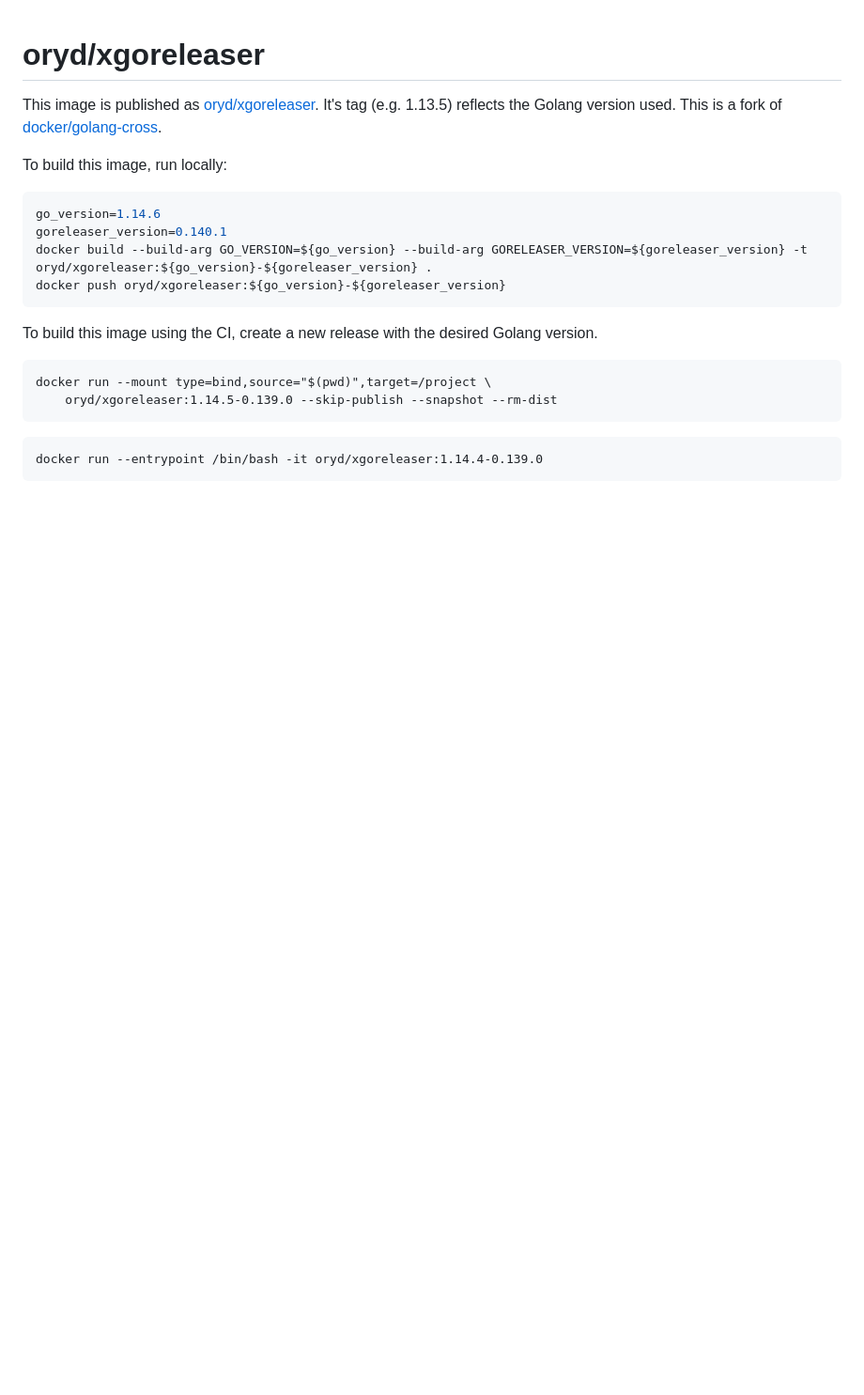
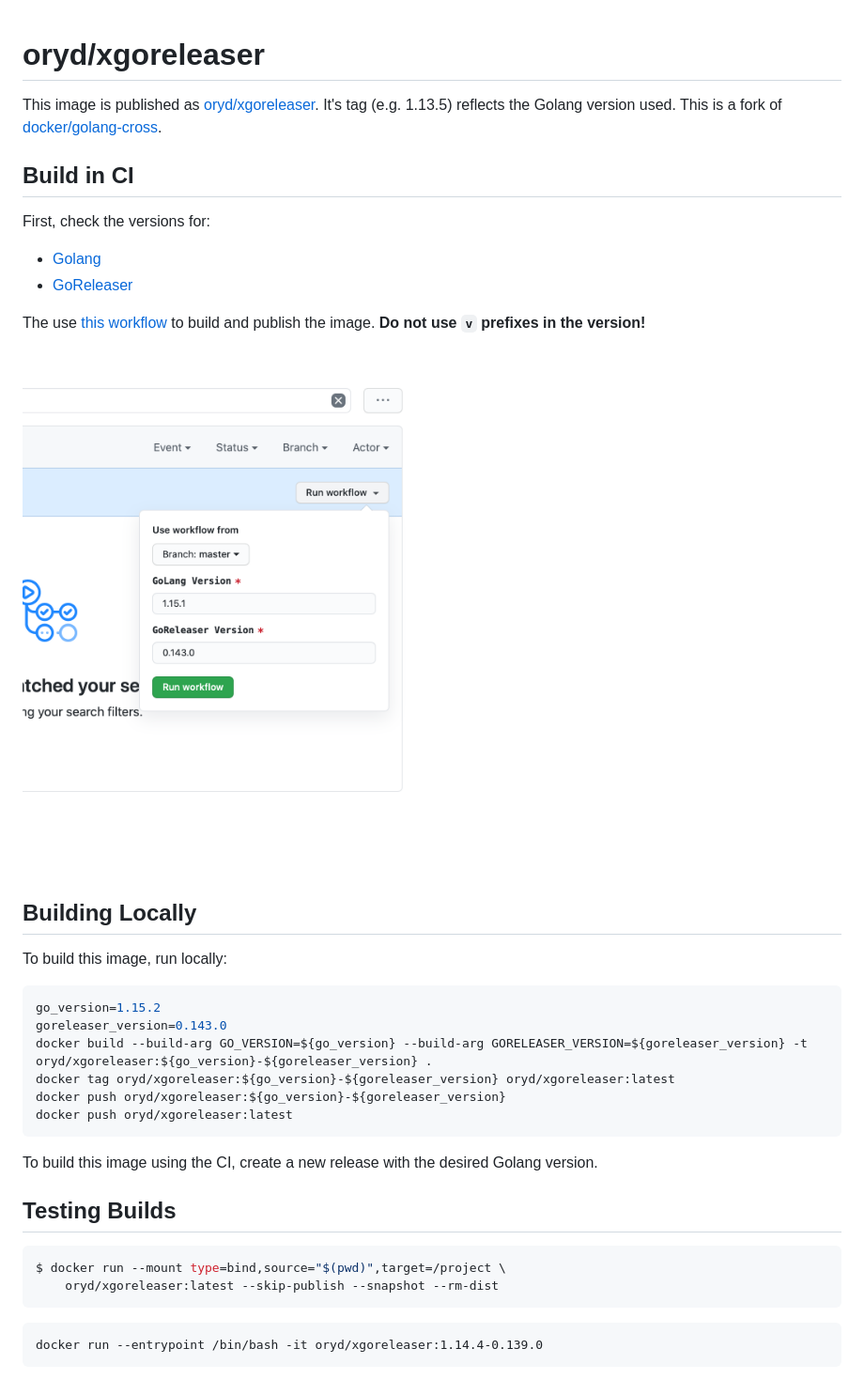
Before and after one commit to ory/xgoreleaser, a Markdown page: README.md, the part around the change. Shown at 94% size. GitHub-like rendering; pictures changed too: .github/workflow.png (added); blank space fills up the shorter version.

Commit message:
docs: update readme

````diff
--- a/README.md
+++ b/README.md
@@ -3,20 +3,38 @@
 This image is published as [oryd/xgoreleaser](https://hub.docker.com/repository/docker/oryd/xgoreleaser). It's tag (e.g. 1.13.5) reflects the Golang version used.
 This is a fork of [docker/golang-cross](https://github.com/docker/golang-cross).
 
+## Build in CI
+
+First, check the versions for:
+
+* [Golang](https://golang.org/dl/)
+* [GoReleaser](https://github.com/goreleaser/goreleaser/releases)
+
+The use [this workflow](https://github.com/ory/xgoreleaser/actions?query=workflow%3ADocker) to
+build and publish the image. **Do not use `v` prefixes in the version!**
+
+![Workflow parameters](.github/workflow.png)
+
+## Building Locally
+
 To build this image, run locally:
 
 ```shell script
-go_version=1.14.6
-goreleaser_version=0.140.1
+go_version=1.15.2
+goreleaser_version=0.143.0
 docker build --build-arg GO_VERSION=${go_version} --build-arg GORELEASER_VERSION=${goreleaser_version} -t oryd/xgoreleaser:${go_version}-${goreleaser_version} .
+docker tag oryd/xgoreleaser:${go_version}-${goreleaser_version} oryd/xgoreleaser:latest
 docker push oryd/xgoreleaser:${go_version}-${goreleaser_version}
+docker push oryd/xgoreleaser:latest
 ```
 
 To build this image using the CI, create a new release with the desired Golang version.
 
-```
-docker run --mount type=bind,source="$(pwd)",target=/project \
-    oryd/xgoreleaser:1.14.5-0.139.0 --skip-publish --snapshot --rm-dist
+## Testing Builds
+
+```shell script
+$ docker run --mount type=bind,source="$(pwd)",target=/project \
+    oryd/xgoreleaser:latest --skip-publish --snapshot --rm-dist
 ```
 
 ```
````
